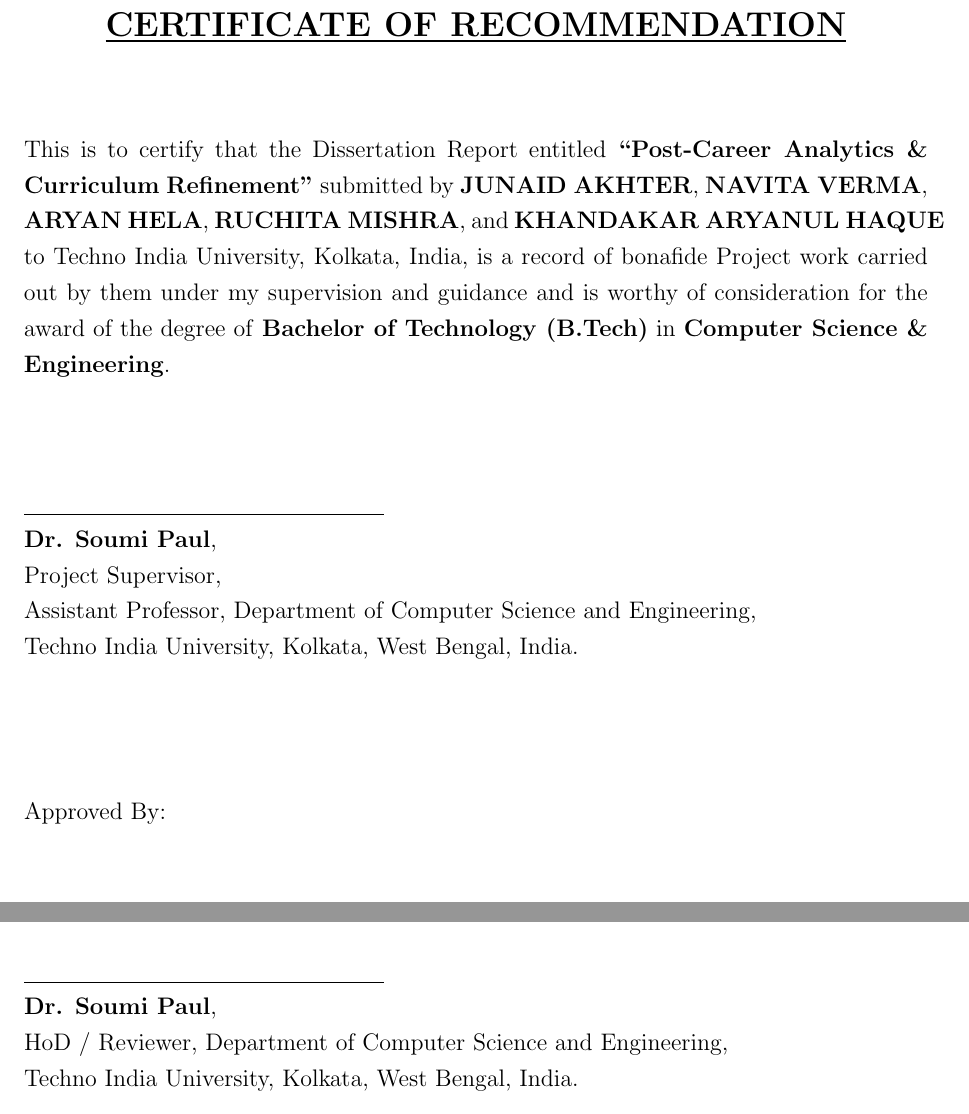
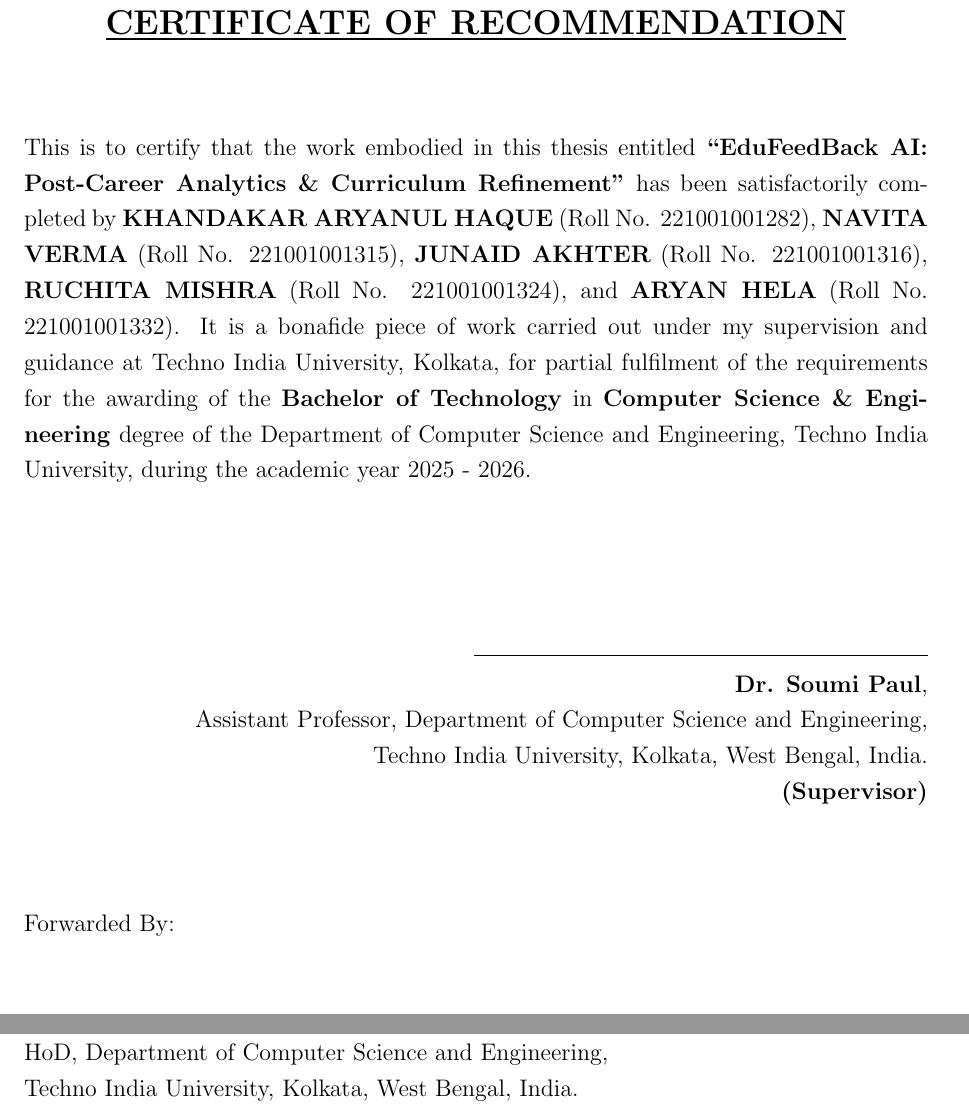
Before and after one commit to akhjunaid0047/Project-Report, a LaTeX thesis (main.tex): two parts of page 3 of 55, joined at a grey line, cut so that both start at the same text. Compiled offline with pdfLaTeX.

Commit message:
docs: update certificate page with project title, student details, and formatting improvements

```diff
--- a/main.tex
+++ b/main.tex
@@ -149,30 +149,26 @@
 % CERTIFICATE OF RECOMMENDATION
 % =========================
 \begin{certificate}
-This is to certify that the Dissertation Report entitled \textbf{``Post-Career Analytics \& Curriculum Refinement''} submitted by \textbf{JUNAID AKHTER}, \textbf{NAVITA VERMA}, \textbf{ARYAN HELA}, \textbf{RUCHITA MISHRA}, and \textbf{KHANDAKAR ARYANUL HAQUE} to Techno India University, Kolkata, India, is a record of bonafide Project work carried out by them under my supervision and guidance and is worthy of consideration for the award of the degree of \textbf{Bachelor of Technology (B.Tech)} in \textbf{Computer Science \& Engineering}.
+This is to certify that the work embodied in this thesis entitled \textbf{``EduFeedBack AI: Post-Career Analytics \& Curriculum Refinement''} has been satisfactorily completed by \textbf{KHANDAKAR ARYANUL HAQUE} (Roll No. 221001001282), \textbf{NAVITA VERMA} (Roll No. 221001001315), \textbf{JUNAID AKHTER} (Roll No. 221001001316), \textbf{RUCHITA MISHRA} (Roll No. 221001001324), and \textbf{ARYAN HELA} (Roll No. 221001001332). It is a bonafide piece of work carried out under my supervision and guidance at Techno India University, Kolkata, for partial fulfilment of the requirements for the awarding of the \textbf{Bachelor of Technology} in \textbf{Computer Science \& Engineering} degree of the Department of Computer Science and Engineering, Techno India University, during the academic year 2025 - 2026.
 
-\vspace{1.0cm}
+\vspace{2cm}
+
+\begin{flushright}
+\rule{8cm}{0.4pt} \\
+\textbf{Dr. Soumi Paul}, \\
+Assistant Professor, Department of Computer Science and Engineering, \\
+Techno India University, Kolkata, West Bengal, India. \\
+\textbf{(Supervisor)}
+\end{flushright}
+
+\vspace{1cm}
 
 \begin{flushleft}
-\underline{\makebox[2.5in]{}} \\
-\textbf{Dr. Soumi Paul}, \\
-Project Supervisor, \\
-Assistant Professor, Department of Computer Science and Engineering, \\
-Techno India University, Kolkata, West Bengal, India. \\
-\end{flushleft}
-
-\vspace{1.0cm}
-\begin{flushleft}
-    Approved By:
-\end{flushleft}
-
-\vspace{1.0cm}
-
-\begin{flushleft}
-    \underline{\makebox[2.5in]{}} \\
-    \textbf{Dr. Soumi Paul}, \\
-    HoD / Reviewer, Department of Computer Science and Engineering, \\
-    Techno India University, Kolkata, West Bengal, India. \\
+Forwarded By: \\[2cm]
+\rule{8cm}{0.4pt} \\
+\textbf{}, \\
+HoD, Department of Computer Science and Engineering, \\
+Techno India University, Kolkata, West Bengal, India.
 \end{flushleft}
 \end{certificate}
 
```
